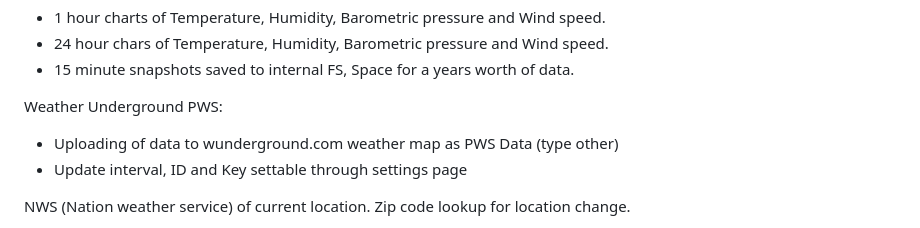
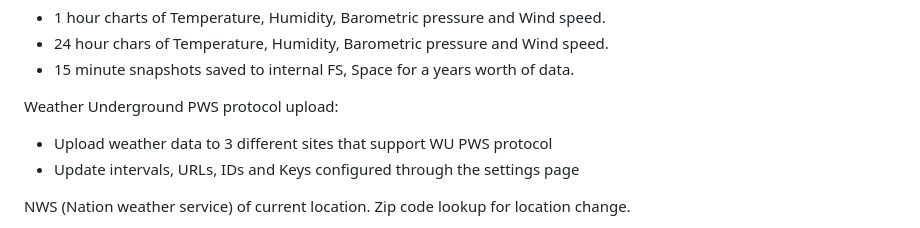
Before and after one commit to creno1111/Backyard-WS-2.0, a Markdown page: README.md, the part around the change. Drawn GitHub-style.

```diff
--- a/README.md
+++ b/README.md
@@ -23,9 +23,9 @@ Data charting:
  - 24 hour chars of Temperature, Humidity, Barometric pressure and Wind speed.
  - 15 minute snapshots saved to internal FS, Space for a years worth of data.
 
- Weather Underground PWS:
-  - Uploading of data to wunderground.com weather map as PWS Data (type other)
-  - Update interval, ID and Key settable through settings page
+ Weather Underground PWS protocol upload:
+  - Upload weather data to 3 different sites that support WU PWS protocol
+  - Update intervals, URLs, IDs and Keys configured through the settings page
 
 NWS (Nation weather service) of current location. Zip code lookup for location change.
 
```
